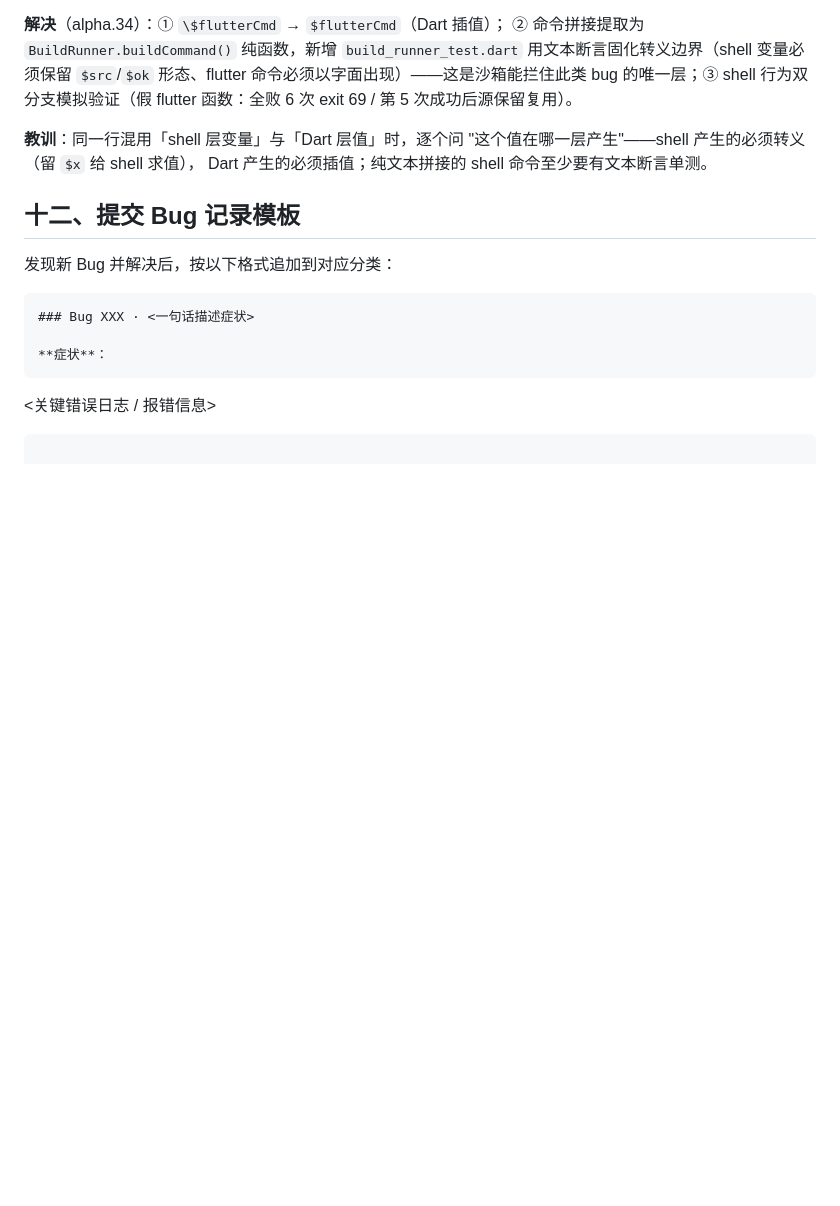
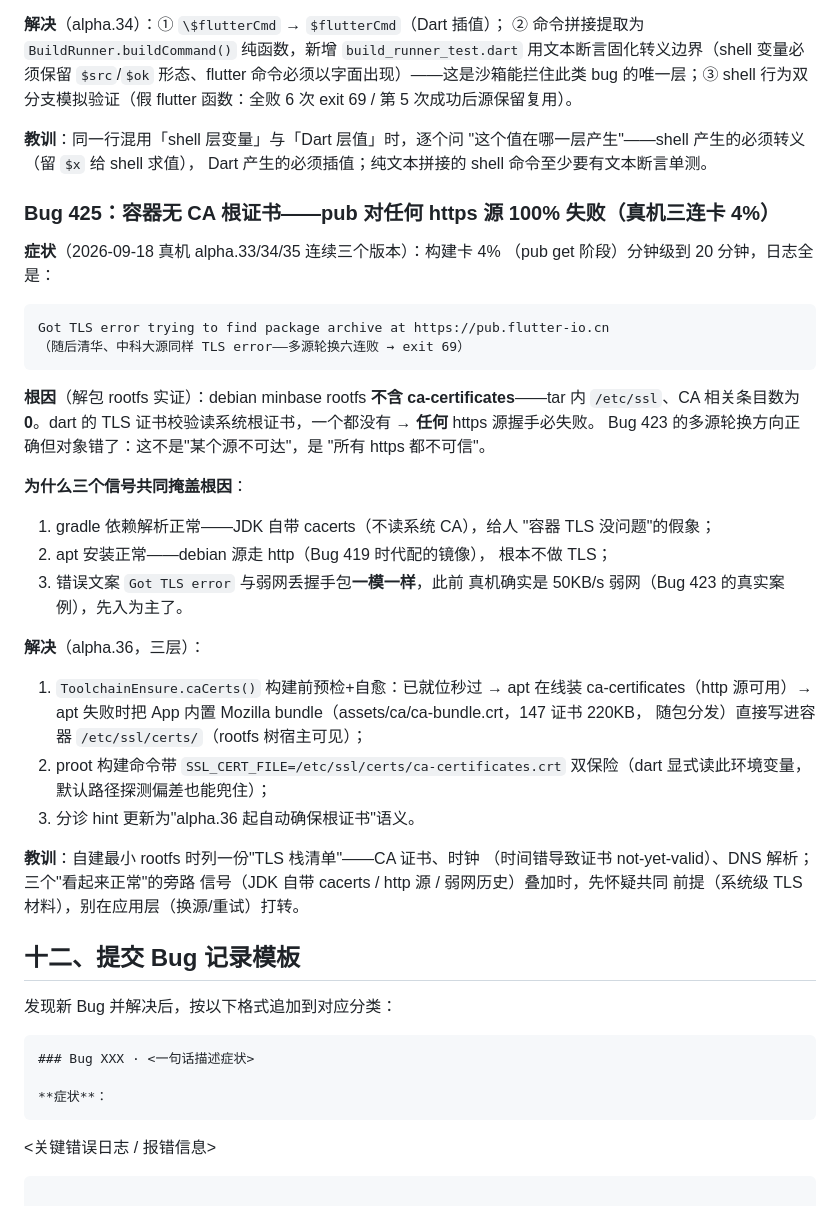
Before and after one commit to haothtrteen/FOAIDE, a Markdown page: dev-handbook/04-常见Bug与解决方案.md, the part around the change. GitHub-like rendering; blank space fills up the shorter version.

Commit message:
docs(04): Bug 425 完整记录——minbase rootfs 无 CA 根证书致 pub 全源 TLS 必败（三信号掩盖根因分析 + 三层修复），alpha.36

````diff
--- a/dev-handbook/04-常见Bug与解决方案.md
+++ b/dev-handbook/04-常见Bug与解决方案.md
@@ -1277,6 +1277,44 @@ exit 69 / 第 5 次成功后源保留复用）。
 "这个值在哪一层产生"——shell 产生的必须转义（留 `$x` 给 shell 求值），
 Dart 产生的必须插值；纯文本拼接的 shell 命令至少要有文本断言单测。
 
+### Bug 425：容器无 CA 根证书——pub 对任何 https 源 100% 失败（真机三连卡 4%）
+
+**症状**（2026-09-18 真机 alpha.33/34/35 连续三个版本）：构建卡 4%
+（pub get 阶段）分钟级到 20 分钟，日志全是：
+
+```
+Got TLS error trying to find package archive at https://pub.flutter-io.cn
+（随后清华、中科大源同样 TLS error——多源轮换六连败 → exit 69）
+```
+
+**根因**（解包 rootfs 实证）：debian minbase rootfs **不含
+ca-certificates**——tar 内 `/etc/ssl`、CA 相关条目数为 **0**。dart 的
+TLS 证书校验读系统根证书，一个都没有 → **任何** https 源握手必失败。
+Bug 423 的多源轮换方向正确但对象错了：这不是"某个源不可达"，是
+"所有 https 都不可信"。
+
+**为什么三个信号共同掩盖根因**：
+1. gradle 依赖解析正常——JDK 自带 cacerts（不读系统 CA），给人
+   "容器 TLS 没问题"的假象；
+2. apt 安装正常——debian 源走 http（Bug 419 时代配的镜像），
+   根本不做 TLS；
+3. 错误文案 `Got TLS error` 与弱网丢握手包**一模一样**，此前
+   真机确实是 50KB/s 弱网（Bug 423 的真实案例），先入为主了。
+
+**解决**（alpha.36，三层）：
+1. `ToolchainEnsure.caCerts()` 构建前预检+自愈：已就位秒过 →
+   apt 在线装 ca-certificates（http 源可用）→ apt 失败时把 App
+   内置 Mozilla bundle（assets/ca/ca-bundle.crt，147 证书 220KB，
+   随包分发）直接写进容器 `/etc/ssl/certs/`（rootfs 树宿主可见）；
+2. proot 构建命令带 `SSL_CERT_FILE=/etc/ssl/certs/ca-certificates.crt`
+   双保险（dart 显式读此环境变量，默认路径探测偏差也能兜住）；
+3. 分诊 hint 更新为"alpha.36 起自动确保根证书"语义。
+
+**教训**：自建最小 rootfs 时列一份"TLS 栈清单"——CA 证书、时钟
+（时间错导致证书 not-yet-valid）、DNS 解析；三个"看起来正常"的旁路
+信号（JDK 自带 cacerts / http 源 / 弱网历史）叠加时，先怀疑共同
+前提（系统级 TLS 材料），别在应用层（换源/重试）打转。
+
 ## 十二、提交 Bug 记录模板
 
 发现新 Bug 并解决后，按以下格式追加到对应分类：
````
